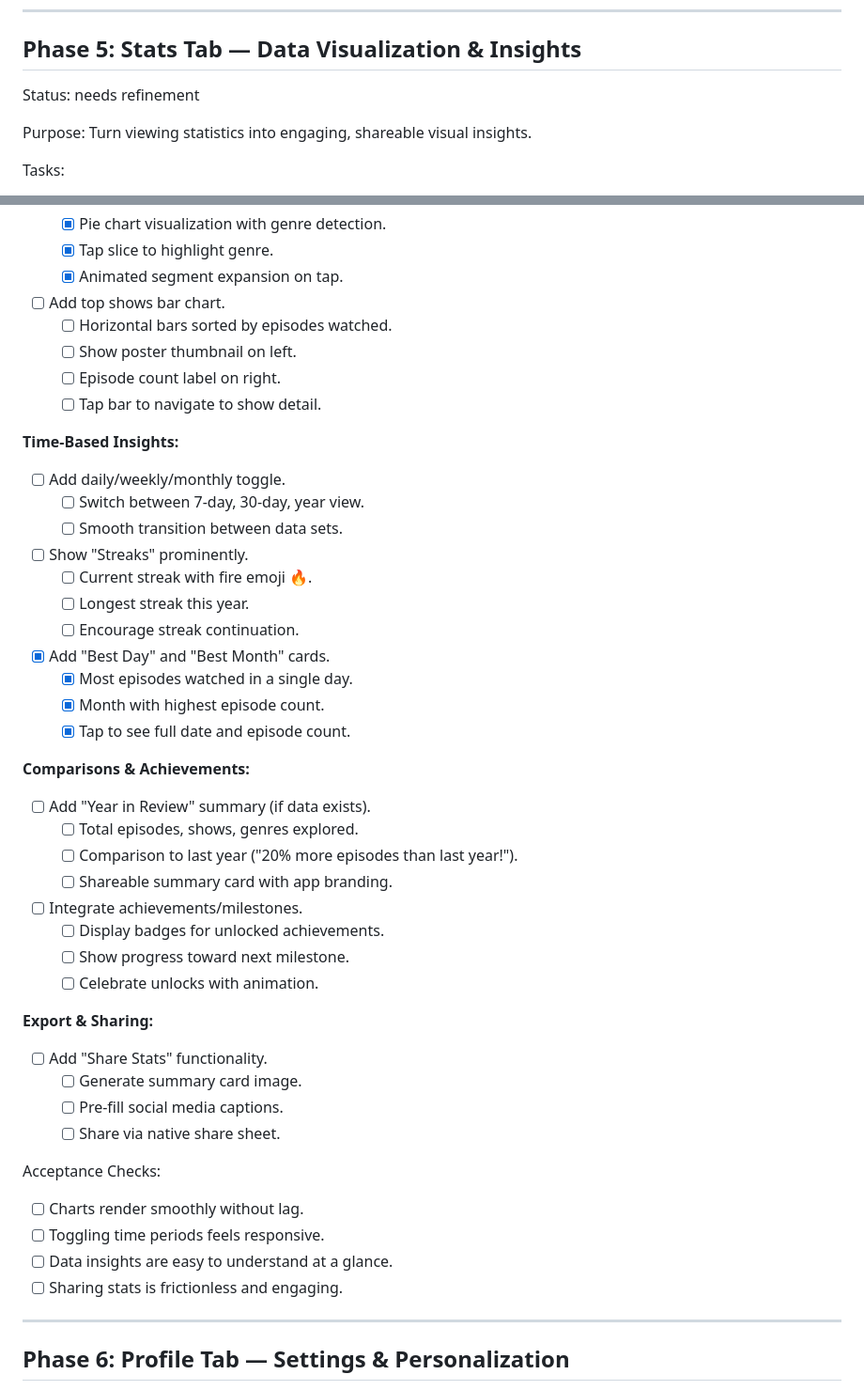
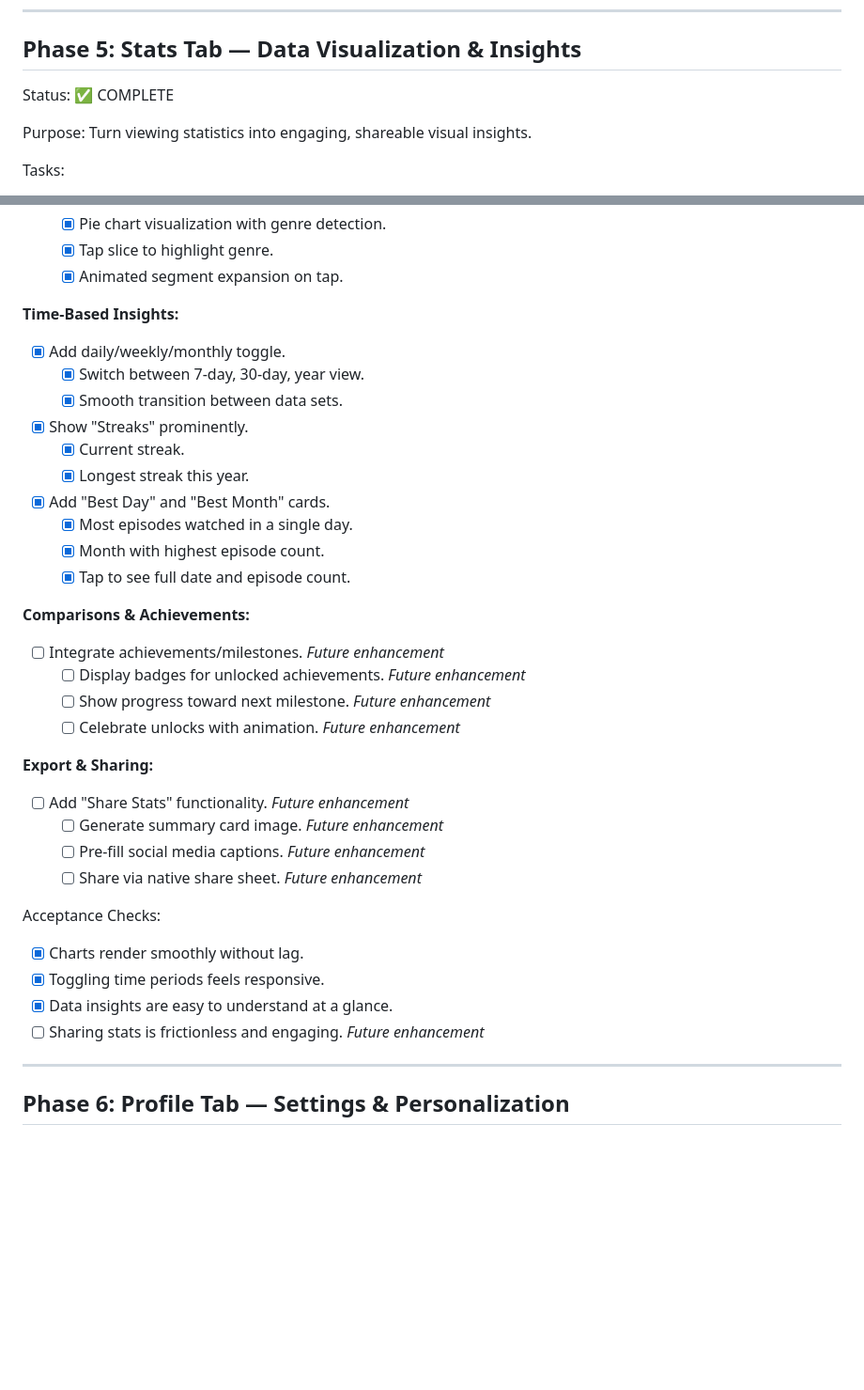
Before and after one commit to DiegoRojo99/Pilot-2-Finale, a Markdown page: docs/APP_IMPROVEMENT_ROADMAP.md, 2 parts joined by grey strips. Shown at 94% size. Drawn GitHub-style; blank space fills up the shorter version.

Commit message:
Updated phase 5 roadmap

```diff
--- a/docs/APP_IMPROVEMENT_ROADMAP.md
+++ b/docs/APP_IMPROVEMENT_ROADMAP.md
@@ -443,7 +443,7 @@ Acceptance Checks:
 
 ## Phase 5: Stats Tab — Data Visualization & Insights
 
-Status: needs refinement
+Status: ✅ COMPLETE
 
 Purpose: Turn viewing statistics into engaging, shareable visual insights.
 
@@ -469,21 +469,15 @@ Tasks:
   - [x] Pie chart visualization with genre detection.
   - [x] Tap slice to highlight genre.
   - [x] Animated segment expansion on tap.
-- [ ] Add top shows bar chart.
-  - [ ] Horizontal bars sorted by episodes watched.
-  - [ ] Show poster thumbnail on left.
-  - [ ] Episode count label on right.
-  - [ ] Tap bar to navigate to show detail.
 
 **Time-Based Insights:**
 
-- [ ] Add daily/weekly/monthly toggle.
-  - [ ] Switch between 7-day, 30-day, year view.
-  - [ ] Smooth transition between data sets.
-- [ ] Show "Streaks" prominently.
-  - [ ] Current streak with fire emoji 🔥.
-  - [ ] Longest streak this year.
-  - [ ] Encourage streak continuation.
+- [x] Add daily/weekly/monthly toggle.
+  - [x] Switch between 7-day, 30-day, year view.
+  - [x] Smooth transition between data sets.
+- [x] Show "Streaks" prominently.
+  - [x] Current streak.
+  - [x] Longest streak this year.
 - [x] Add "Best Day" and "Best Month" cards.
   - [x] Most episodes watched in a single day.
   - [x] Month with highest episode count.
@@ -491,28 +485,24 @@ Tasks:
 
 **Comparisons & Achievements:**
 
-- [ ] Add "Year in Review" summary (if data exists).
-  - [ ] Total episodes, shows, genres explored.
-  - [ ] Comparison to last year ("20% more episodes than last year!").
-  - [ ] Shareable summary card with app branding.
-- [ ] Integrate achievements/milestones.
-  - [ ] Display badges for unlocked achievements.
-  - [ ] Show progress toward next milestone.
-  - [ ] Celebrate unlocks with animation.
+- [ ] Integrate achievements/milestones. *Future enhancement*
+  - [ ] Display badges for unlocked achievements. *Future enhancement*
+  - [ ] Show progress toward next milestone. *Future enhancement*
+  - [ ] Celebrate unlocks with animation. *Future enhancement*
 
 **Export & Sharing:**
 
-- [ ] Add "Share Stats" functionality.
-  - [ ] Generate summary card image.
-  - [ ] Pre-fill social media captions.
-  - [ ] Share via native share sheet.
+- [ ] Add "Share Stats" functionality. *Future enhancement*
+  - [ ] Generate summary card image. *Future enhancement*
+  - [ ] Pre-fill social media captions. *Future enhancement*
+  - [ ] Share via native share sheet. *Future enhancement*
 
 Acceptance Checks:
 
-- [ ] Charts render smoothly without lag.
-- [ ] Toggling time periods feels responsive.
-- [ ] Data insights are easy to understand at a glance.
-- [ ] Sharing stats is frictionless and engaging.
+- [x] Charts render smoothly without lag.
+- [x] Toggling time periods feels responsive.
+- [x] Data insights are easy to understand at a glance.
+- [ ] Sharing stats is frictionless and engaging. *Future enhancement*
 
 ---
 
```
